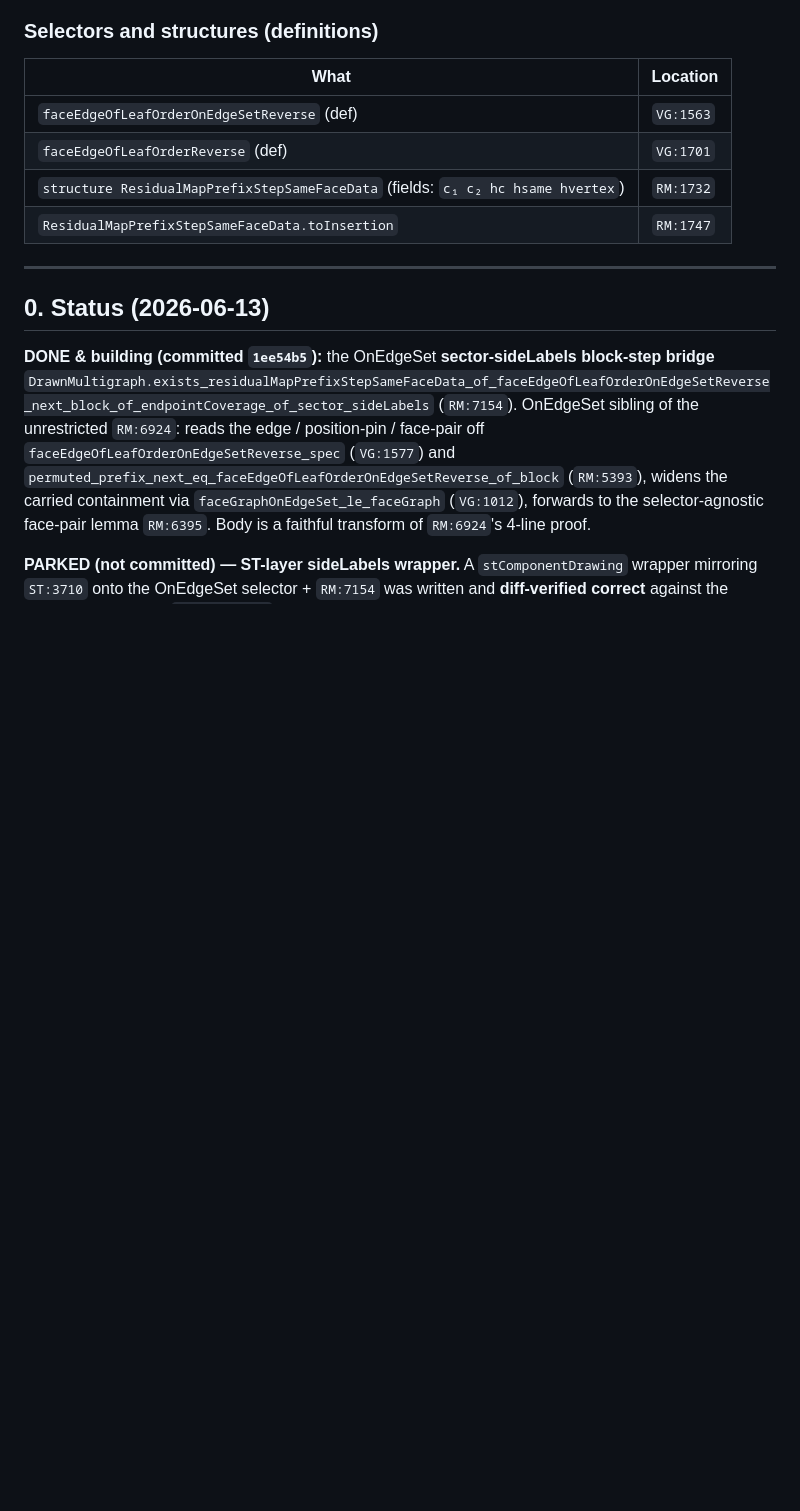
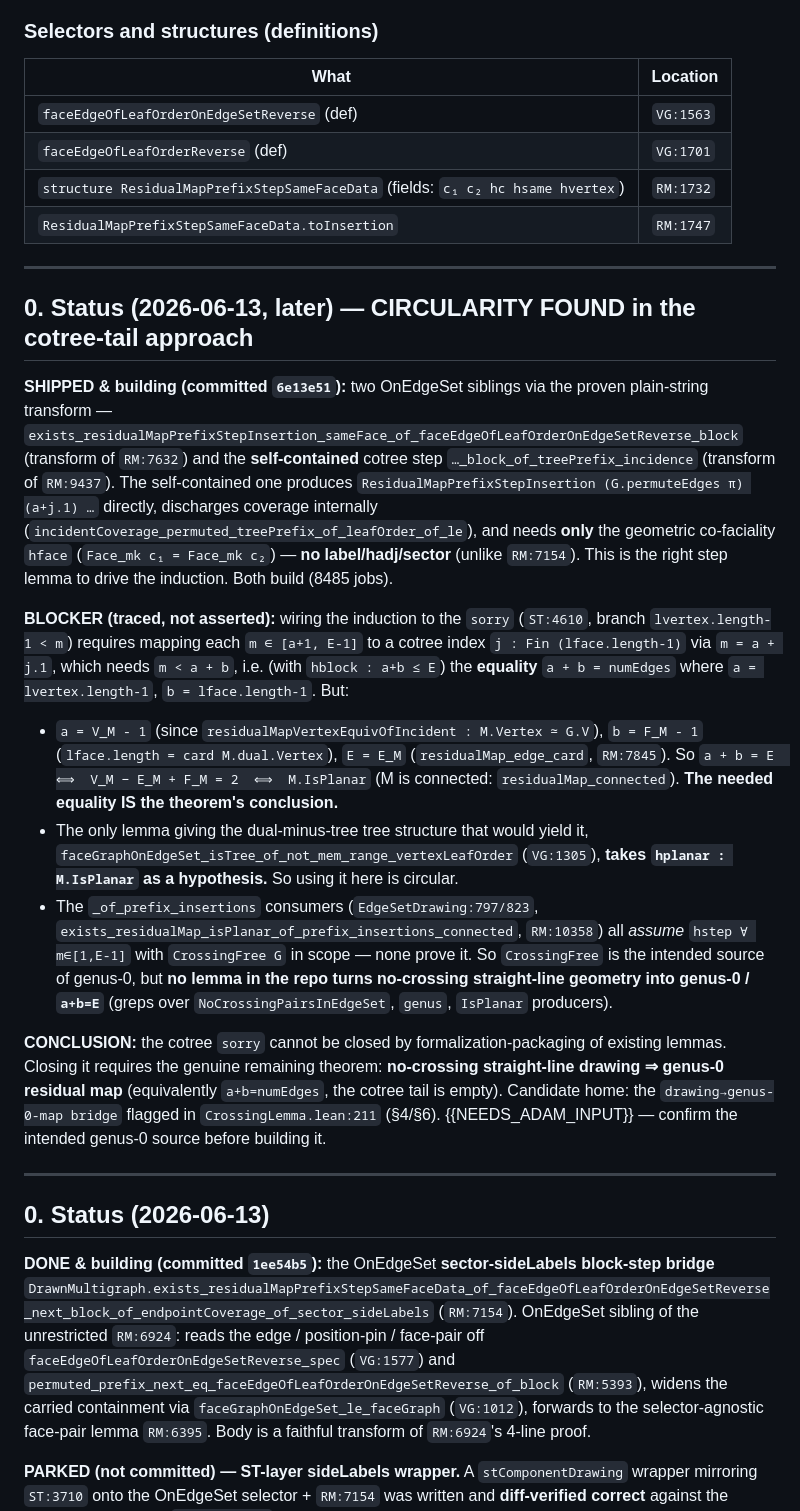
Before and after one commit to mysticflounder/lean-formalizations, a Markdown page: cotree-formalization-plan.md, the part around the change. Rendered like a GitHub page; blank space fills up the shorter version.

Commit message:
docs: record genus-0 circularity blocker in cotree plan
The cotree-tail induction needs a+b=numEdges, which equals M.IsPlanar
(the conclusion); the only tree-structure lemma (VG:1305) requires
hplanar. No no-crossing->genus-0 producer exists in the repo. The real
remaining theorem is the drawing->genus-0-map bridge.

Co-Authored-By: Claude Opus 4.8 <noreply@anthropic.com>

```diff
--- a/cotree-formalization-plan.md
+++ b/cotree-formalization-plan.md
@@ -94,6 +94,49 @@ Files:
 | `faceEdgeOfLeafOrderReverse` (def) | `VG:1701` |
 | `structure ResidualMapPrefixStepSameFaceData` (fields: `c₁ c₂ hc hsame hvertex`) | `RM:1732` |
 | `ResidualMapPrefixStepSameFaceData.toInsertion` | `RM:1747` |
+
+---
+
+## 0. Status (2026-06-13, later) — CIRCULARITY FOUND in the cotree-tail approach
+
+**SHIPPED & building (committed `6e13e51`):** two OnEdgeSet siblings via the
+proven plain-string transform —
+`exists_residualMapPrefixStepInsertion_sameFace_of_faceEdgeOfLeafOrderOnEdgeSetReverse_block`
+(transform of `RM:7632`) and the **self-contained** cotree step
+`…_block_of_treePrefix_incidence` (transform of `RM:9437`). The self-contained
+one produces `ResidualMapPrefixStepInsertion (G.permuteEdges π) (a+j.1) …`
+directly, discharges coverage internally
+(`incidentCoverage_permuted_treePrefix_of_leafOrder_of_le`), and needs **only**
+the geometric co-faciality `hface` (`Face_mk c₁ = Face_mk c₂`) — **no
+label/hadj/sector** (unlike `RM:7154`). This is the right step lemma to drive
+the induction. Both build (8485 jobs).
+
+**BLOCKER (traced, not asserted):** wiring the induction to the `sorry`
+(`ST:4610`, branch `lvertex.length-1 < m`) requires mapping each `m ∈ [a+1, E-1]`
+to a cotree index `j : Fin (lface.length-1)` via `m = a + j.1`, which needs
+`m < a + b`, i.e. (with `hblock : a+b ≤ E`) the **equality**
+`a + b = numEdges` where `a = lvertex.length-1`, `b = lface.length-1`. But:
+- `a = V_M - 1` (since `residualMapVertexEquivOfIncident : M.Vertex ≃ G.V`),
+  `b = F_M - 1` (`lface.length = card M.dual.Vertex`), `E = E_M`
+  (`residualMap_edge_card`, `RM:7845`). So
+  `a + b = E  ⟺  V_M − E_M + F_M = 2  ⟺  M.IsPlanar` (M is connected:
+  `residualMap_connected`). **The needed equality IS the theorem's conclusion.**
+- The only lemma giving the dual-minus-tree tree structure that would yield it,
+  `faceGraphOnEdgeSet_isTree_of_not_mem_range_vertexLeafOrder` (`VG:1305`),
+  **takes `hplanar : M.IsPlanar` as a hypothesis.** So using it here is circular.
+- The `_of_prefix_insertions` consumers (`EdgeSetDrawing:797/823`,
+  `exists_residualMap_isPlanar_of_prefix_insertions_connected`, `RM:10358`)
+  all *assume* `hstep ∀ m∈[1,E-1]` with `CrossingFree G` in scope — none prove
+  it. So `CrossingFree` is the intended source of genus-0, but **no lemma in the
+  repo turns no-crossing straight-line geometry into genus-0 / `a+b=E`**
+  (greps over `NoCrossingPairsInEdgeSet`, `genus`, `IsPlanar` producers).
+
+**CONCLUSION:** the cotree `sorry` cannot be closed by formalization-packaging
+of existing lemmas. Closing it requires the genuine remaining theorem:
+**no-crossing straight-line drawing ⇒ genus-0 residual map** (equivalently
+`a+b=numEdges`, the cotree tail is empty). Candidate home: the
+`drawing→genus-0-map bridge` flagged in `CrossingLemma.lean:211` (§4/§6).
+{{NEEDS_ADAM_INPUT}} — confirm the intended genus-0 source before building it.
 
 ---
 
```
